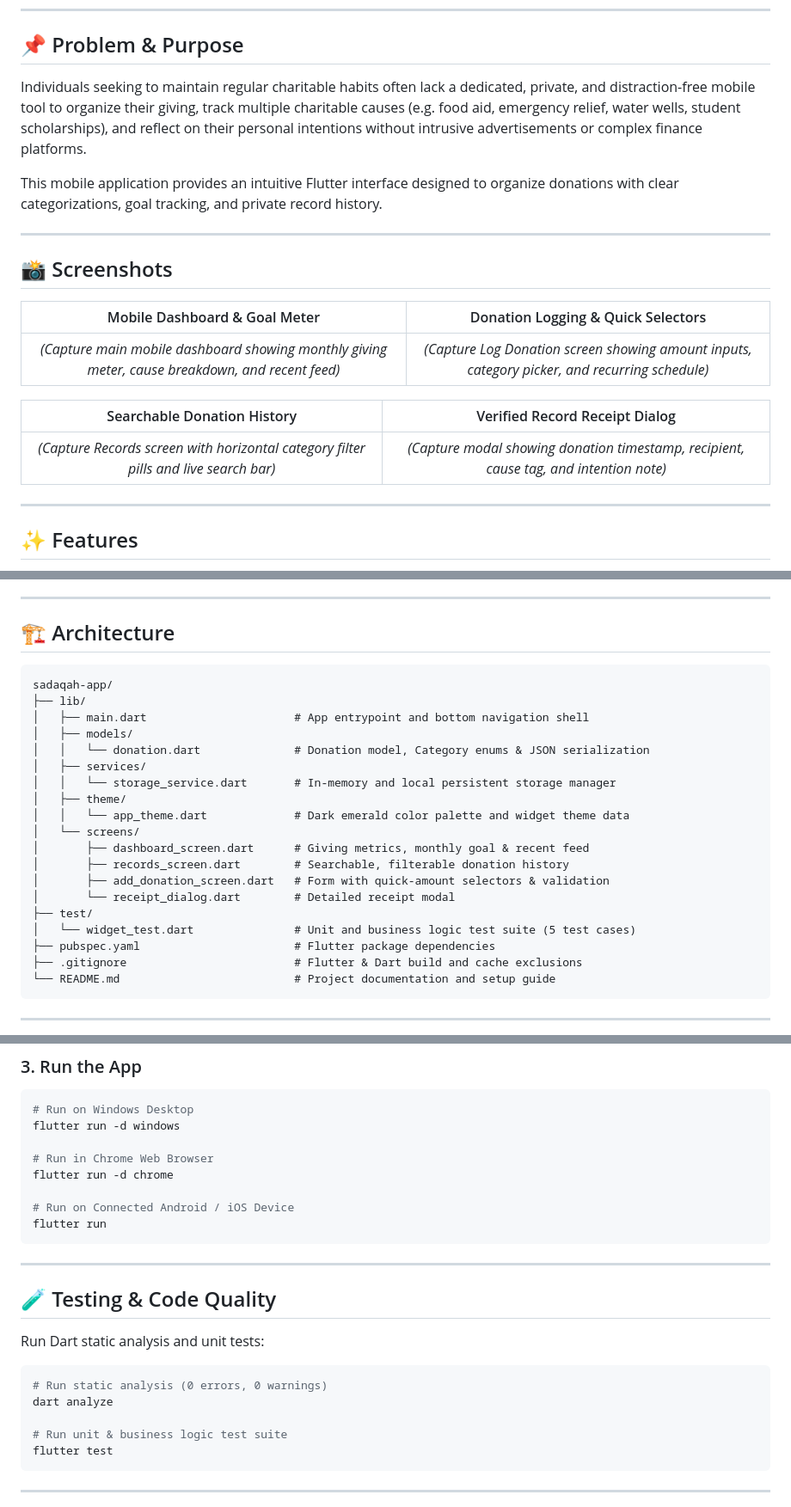
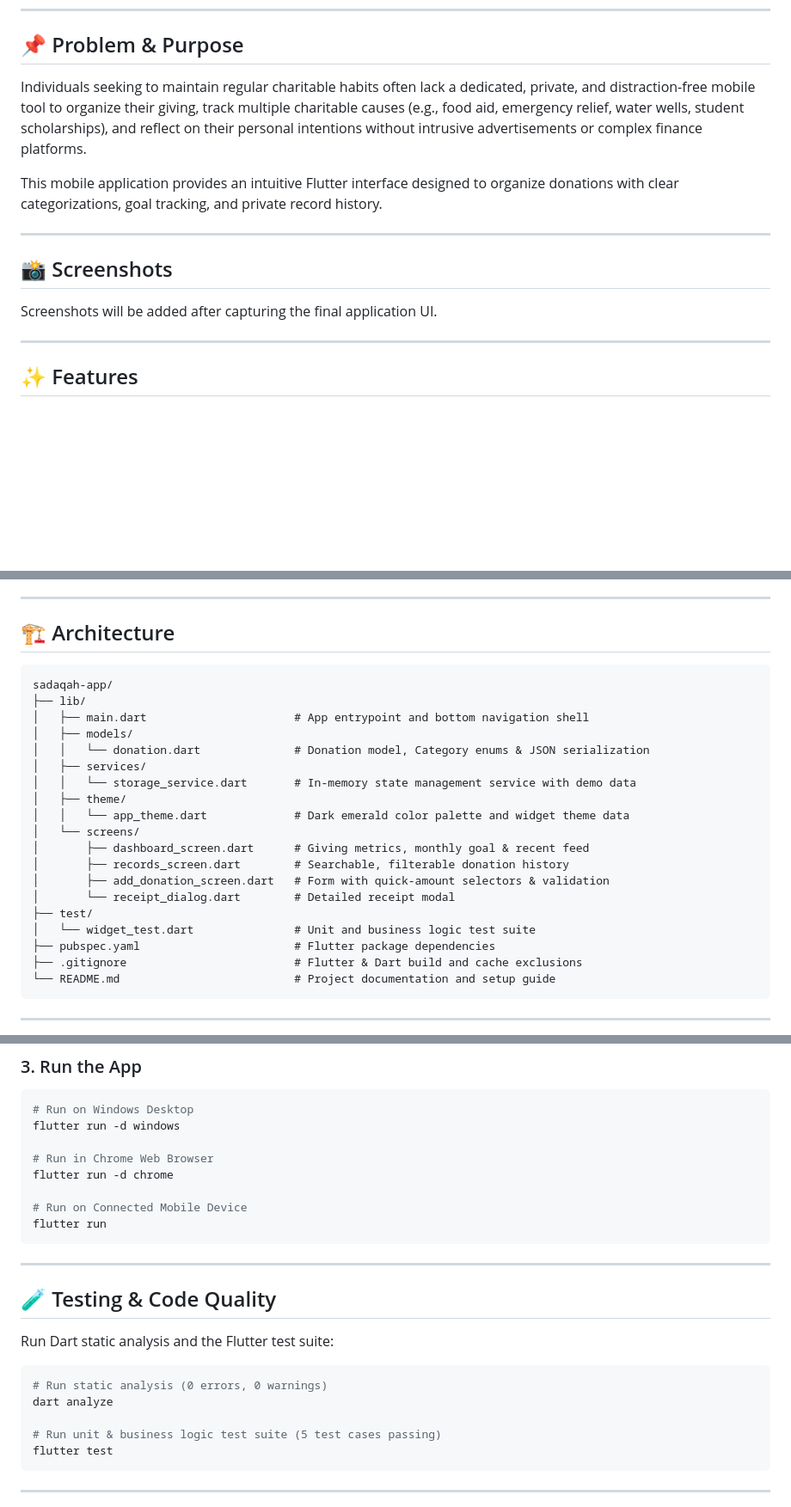
Before and after one commit to sabrinmohamed640-crypto/sadaqah-app, a Markdown page: README.md, 3 parts joined by grey strips. Shown at 86% size. Rendered like a GitHub page; blank space fills up the shorter version.

Commit message:
docs: clean up README

````diff
--- a/README.md
+++ b/README.md
@@ -6,7 +6,7 @@
 
 ## 📌 Problem & Purpose
 
-Individuals seeking to maintain regular charitable habits often lack a dedicated, private, and distraction-free mobile tool to organize their giving, track multiple charitable causes (e.g. food aid, emergency relief, water wells, student scholarships), and reflect on their personal intentions without intrusive advertisements or complex finance platforms.
+Individuals seeking to maintain regular charitable habits often lack a dedicated, private, and distraction-free mobile tool to organize their giving, track multiple charitable causes (e.g., food aid, emergency relief, water wells, student scholarships), and reflect on their personal intentions without intrusive advertisements or complex finance platforms.
 
 This mobile application provides an intuitive Flutter interface designed to organize donations with clear categorizations, goal tracking, and private record history.
 
@@ -14,13 +14,7 @@ This mobile application provides an intuitive Flutter interface designed to orga
 
 ## 📸 Screenshots
 
-| Mobile Dashboard & Goal Meter | Donation Logging & Quick Selectors |
-| :---: | :---: |
-| *(Capture main mobile dashboard showing monthly giving meter, cause breakdown, and recent feed)* | *(Capture Log Donation screen showing amount inputs, category picker, and recurring schedule)* |
-
-| Searchable Donation History | Verified Record Receipt Dialog |
-| :---: | :---: |
-| *(Capture Records screen with horizontal category filter pills and live search bar)* | *(Capture modal showing donation timestamp, recipient, cause tag, and intention note)* |
+Screenshots will be added after capturing the final application UI.
 
 ---
 
@@ -48,14 +42,14 @@ This mobile application provides an intuitive Flutter interface designed to orga
 
 ## 🏗️ Architecture
 
-```
+```text
 sadaqah-app/
 ├── lib/
 │   ├── main.dart                      # App entrypoint and bottom navigation shell
 │   ├── models/
 │   │   └── donation.dart              # Donation model, Category enums & JSON serialization
 │   ├── services/
-│   │   └── storage_service.dart       # In-memory and local persistent storage manager
+│   │   └── storage_service.dart       # In-memory state management service with demo data
 │   ├── theme/
 │   │   └── app_theme.dart             # Dark emerald color palette and widget theme data
 │   └── screens/
@@ -64,7 +58,7 @@ sadaqah-app/
 │       ├── add_donation_screen.dart   # Form with quick-amount selectors & validation
 │       └── receipt_dialog.dart        # Detailed receipt modal
 ├── test/
-│   └── widget_test.dart               # Unit and business logic test suite (5 test cases)
+│   └── widget_test.dart               # Unit and business logic test suite
 ├── pubspec.yaml                       # Flutter package dependencies
 ├── .gitignore                         # Flutter & Dart build and cache exclusions
 └── README.md                          # Project documentation and setup guide
@@ -90,7 +84,7 @@ flutter run -d windows
 # Run in Chrome Web Browser
 flutter run -d chrome
 
-# Run on Connected Android / iOS Device
+# Run on Connected Mobile Device
 flutter run
 ```
 
@@ -98,13 +92,13 @@ flutter run
 
 ## 🧪 Testing & Code Quality
 
-Run Dart static analysis and unit tests:
+Run Dart static analysis and the Flutter test suite:
 
 ```bash
 # Run static analysis (0 errors, 0 warnings)
 dart analyze
 
-# Run unit & business logic test suite
+# Run unit & business logic test suite (5 test cases passing)
 flutter test
 ```
 
````
